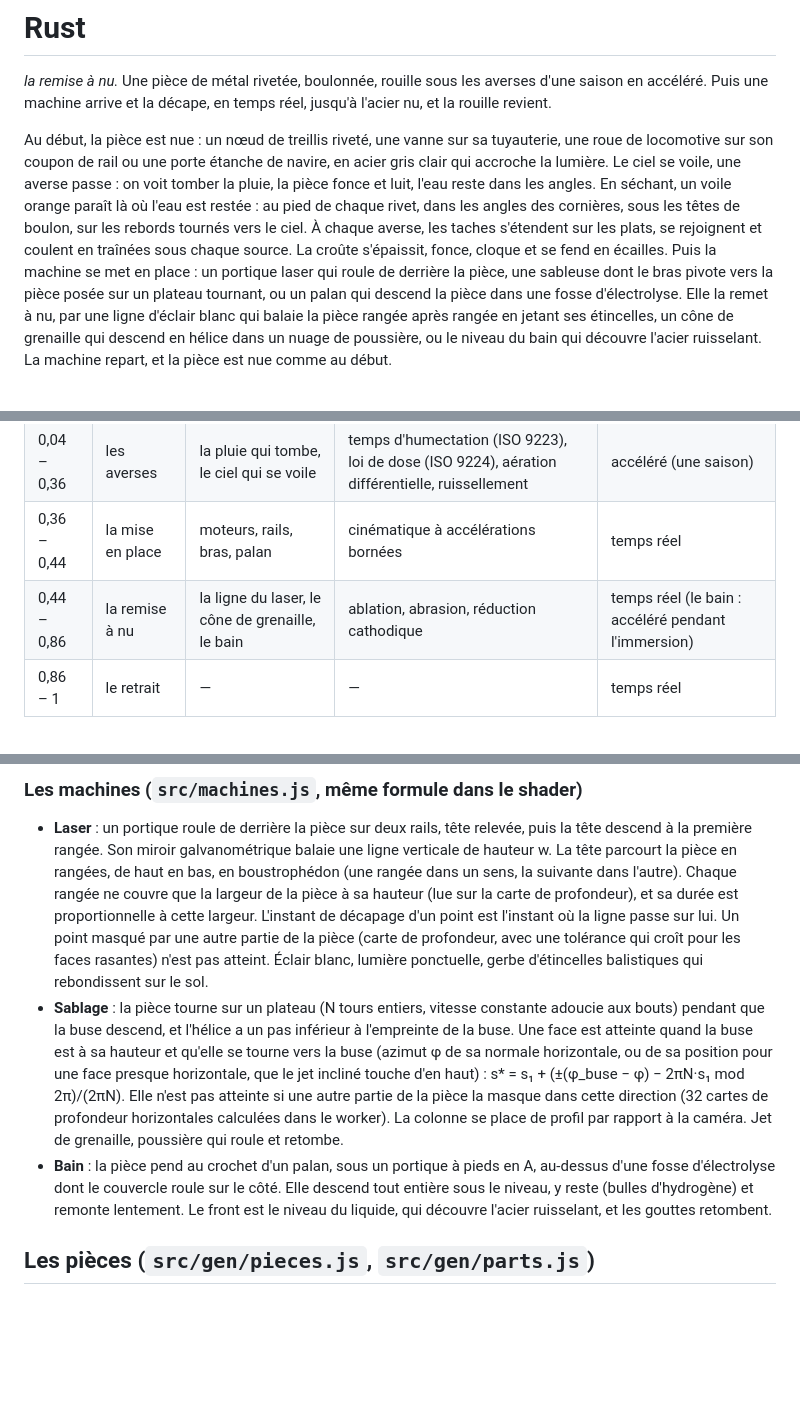
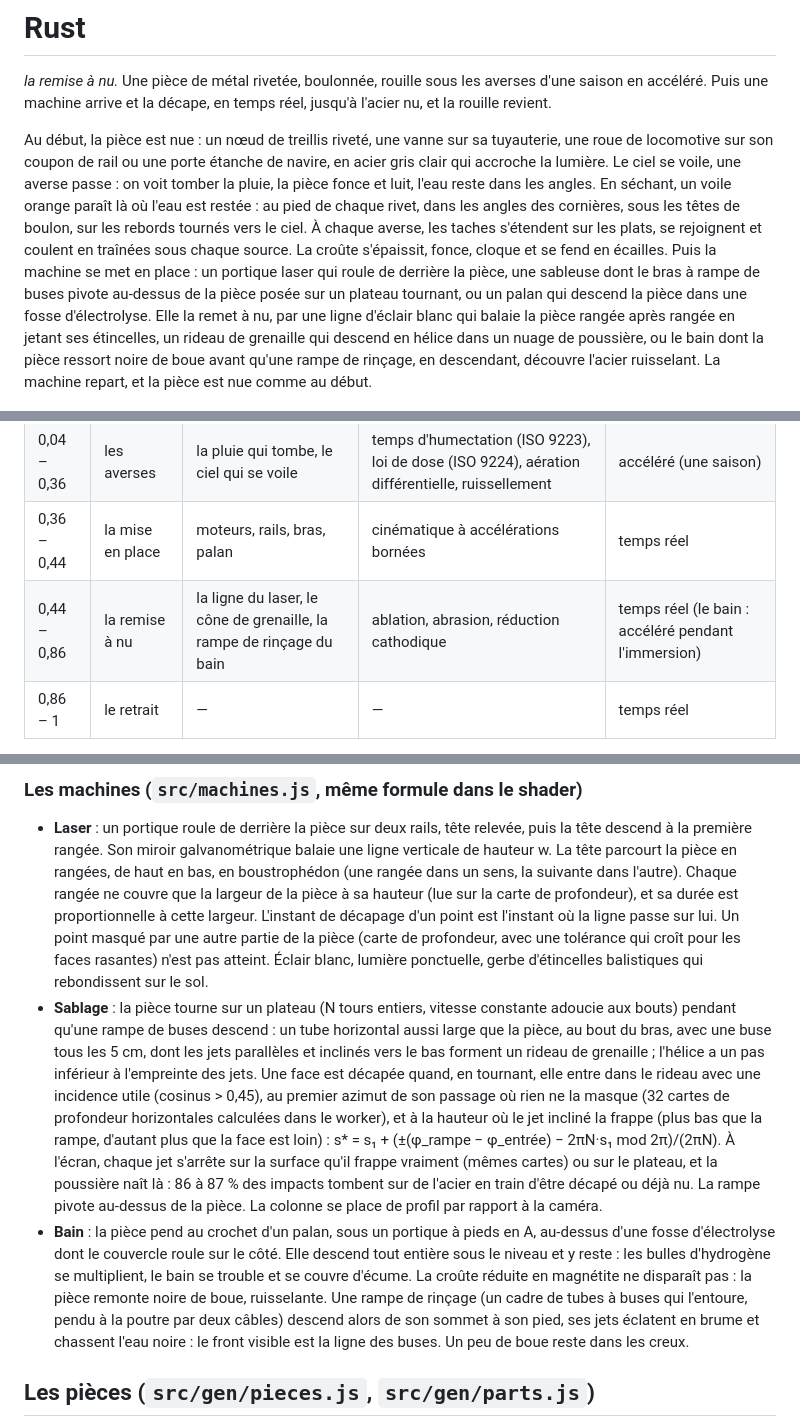
Before and after one commit to drschizzo/Codevember, a Markdown page: rust/README.md, 3 parts joined by grey strips. Rendered like a GitHub page; blank space fills up the shorter version.

```diff
--- a/rust/README.md
+++ b/rust/README.md
@@ -2,7 +2,7 @@
 
 *la remise à nu.* Une pièce de métal rivetée, boulonnée, rouille sous les averses d'une saison en accéléré. Puis une machine arrive et la décape, en temps réel, jusqu'à l'acier nu, et la rouille revient.
 
-Au début, la pièce est nue : un nœud de treillis riveté, une vanne sur sa tuyauterie, une roue de locomotive sur son coupon de rail ou une porte étanche de navire, en acier gris clair qui accroche la lumière. Le ciel se voile, une averse passe : on voit tomber la pluie, la pièce fonce et luit, l'eau reste dans les angles. En séchant, un voile orange paraît là où l'eau est restée : au pied de chaque rivet, dans les angles des cornières, sous les têtes de boulon, sur les rebords tournés vers le ciel. À chaque averse, les taches s'étendent sur les plats, se rejoignent et coulent en traînées sous chaque source. La croûte s'épaissit, fonce, cloque et se fend en écailles. Puis la machine se met en place : un portique laser qui roule de derrière la pièce, une sableuse dont le bras pivote vers la pièce posée sur un plateau tournant, ou un palan qui descend la pièce dans une fosse d'électrolyse. Elle la remet à nu, par une ligne d'éclair blanc qui balaie la pièce rangée après rangée en jetant ses étincelles, un cône de grenaille qui descend en hélice dans un nuage de poussière, ou le niveau du bain qui découvre l'acier ruisselant. La machine repart, et la pièce est nue comme au début.
+Au début, la pièce est nue : un nœud de treillis riveté, une vanne sur sa tuyauterie, une roue de locomotive sur son coupon de rail ou une porte étanche de navire, en acier gris clair qui accroche la lumière. Le ciel se voile, une averse passe : on voit tomber la pluie, la pièce fonce et luit, l'eau reste dans les angles. En séchant, un voile orange paraît là où l'eau est restée : au pied de chaque rivet, dans les angles des cornières, sous les têtes de boulon, sur les rebords tournés vers le ciel. À chaque averse, les taches s'étendent sur les plats, se rejoignent et coulent en traînées sous chaque source. La croûte s'épaissit, fonce, cloque et se fend en écailles. Puis la machine se met en place : un portique laser qui roule de derrière la pièce, une sableuse dont le bras à rampe de buses pivote au-dessus de la pièce posée sur un plateau tournant, ou un palan qui descend la pièce dans une fosse d'électrolyse. Elle la remet à nu, par une ligne d'éclair blanc qui balaie la pièce rangée après rangée en jetant ses étincelles, un rideau de grenaille qui descend en hélice dans un nuage de poussière, ou le bain dont la pièce ressort noire de boue avant qu'une rampe de rinçage, en descendant, découvre l'acier ruisselant. La machine repart, et la pièce est nue comme au début.
 
 ![capture](docs/capture.jpg)
 
@@ -35,7 +35,7 @@ La rouille naît là où l'eau reste, et le programme calcule ces endroits d'apr
 | 0 – 0,04 | le métal nu | — | — | — |
 | 0,04 – 0,36 | les averses | la pluie qui tombe, le ciel qui se voile | temps d'humectation (ISO 9223), loi de dose (ISO 9224), aération différentielle, ruissellement | accéléré (une saison) |
 | 0,36 – 0,44 | la mise en place | moteurs, rails, bras, palan | cinématique à accélérations bornées | temps réel |
-| 0,44 – 0,86 | la remise à nu | la ligne du laser, le cône de grenaille, le bain | ablation, abrasion, réduction cathodique | temps réel (le bain : accéléré pendant l'immersion) |
+| 0,44 – 0,86 | la remise à nu | la ligne du laser, le cône de grenaille, la rampe de rinçage du bain | ablation, abrasion, réduction cathodique | temps réel (le bain : accéléré pendant l'immersion) |
 | 0,86 – 1 | le retrait | — | — | temps réel |
 
 Le temps d'humectation cumulé τ(u) n'avance que sous les averses et pendant le séchage qui suit (la rouille éclair paraît en séchant) : 0 avant la première, 1 après la dernière, constant ensuite. La rouille visible en un point x de normale n vaut h(x, τ(u)) tant que l'outil ne l'a pas atteint (u < c(x, n)), et 0 ensuite. Un point que l'outil n'atteint jamais (dessous d'une tête, face cachée) garde sa rouille de fin de saison toute la boucle. À u = 0 comme à u = 1, τ = 0 : la pièce est nue, la machine au garage. La boucle est donc parfaite par construction, et la pluie, l'eau et le ciel, nuls hors des averses, se raccordent aussi.
@@ -66,8 +66,8 @@ Le tout est écrit dans un volume RGBA 8 bits (~1 cm par voxel, dilaté autour d
 ### Les machines (`src/machines.js`, même formule dans le shader)
 
 - **Laser** : un portique roule de derrière la pièce sur deux rails, tête relevée, puis la tête descend à la première rangée. Son miroir galvanométrique balaie une ligne verticale de hauteur w. La tête parcourt la pièce en rangées, de haut en bas, en boustrophédon (une rangée dans un sens, la suivante dans l'autre). Chaque rangée ne couvre que la largeur de la pièce à sa hauteur (lue sur la carte de profondeur), et sa durée est proportionnelle à cette largeur. L'instant de décapage d'un point est l'instant où la ligne passe sur lui. Un point masqué par une autre partie de la pièce (carte de profondeur, avec une tolérance qui croît pour les faces rasantes) n'est pas atteint. Éclair blanc, lumière ponctuelle, gerbe d'étincelles balistiques qui rebondissent sur le sol.
-- **Sablage** : la pièce tourne sur un plateau (N tours entiers, vitesse constante adoucie aux bouts) pendant que la buse descend, et l'hélice a un pas inférieur à l'empreinte de la buse. Une face est atteinte quand la buse est à sa hauteur et qu'elle se tourne vers la buse (azimut φ de sa normale horizontale, ou de sa position pour une face presque horizontale, que le jet incliné touche d'en haut) : s* = s₁ + (±(φ_buse − φ) − 2πN·s₁ mod 2π)/(2πN). Elle n'est pas atteinte si une autre partie de la pièce la masque dans cette direction (32 cartes de profondeur horizontales calculées dans le worker). La colonne se place de profil par rapport à la caméra. Jet de grenaille, poussière qui roule et retombe.
-- **Bain** : la pièce pend au crochet d'un palan, sous un portique à pieds en A, au-dessus d'une fosse d'électrolyse dont le couvercle roule sur le côté. Elle descend tout entière sous le niveau, y reste (bulles d'hydrogène) et remonte lentement. Le front est le niveau du liquide, qui découvre l'acier ruisselant, et les gouttes retombent.
+- **Sablage** : la pièce tourne sur un plateau (N tours entiers, vitesse constante adoucie aux bouts) pendant qu'une rampe de buses descend : un tube horizontal aussi large que la pièce, au bout du bras, avec une buse tous les 5 cm, dont les jets parallèles et inclinés vers le bas forment un rideau de grenaille ; l'hélice a un pas inférieur à l'empreinte des jets. Une face est décapée quand, en tournant, elle entre dans le rideau avec une incidence utile (cosinus > 0,45), au premier azimut de son passage où rien ne la masque (32 cartes de profondeur horizontales calculées dans le worker), et à la hauteur où le jet incliné la frappe (plus bas que la rampe, d'autant plus que la face est loin) : s* = s₁ + (±(φ_rampe − φ_entrée) − 2πN·s₁ mod 2π)/(2πN). À l'écran, chaque jet s'arrête sur la surface qu'il frappe vraiment (mêmes cartes) ou sur le plateau, et la poussière naît là : 86 à 87 % des impacts tombent sur de l'acier en train d'être décapé ou déjà nu. La rampe pivote au-dessus de la pièce. La colonne se place de profil par rapport à la caméra.
+- **Bain** : la pièce pend au crochet d'un palan, sous un portique à pieds en A, au-dessus d'une fosse d'électrolyse dont le couvercle roule sur le côté. Elle descend tout entière sous le niveau et y reste : les bulles d'hydrogène se multiplient, le bain se trouble et se couvre d'écume. La croûte réduite en magnétite ne disparaît pas : la pièce remonte noire de boue, ruisselante. Une rampe de rinçage (un cadre de tubes à buses qui l'entoure, pendu à la poutre par deux câbles) descend alors de son sommet à son pied, ses jets éclatent en brume et chassent l'eau noire : le front visible est la ligne des buses. Un peu de boue reste dans les creux.
 
 ## Les pièces (`src/gen/pieces.js`, `src/gen/parts.js`)
 
```
Also changed, not shown: other parts of rust/README.md (+2 -2 lines), rust/docs/ad-pass-avant-apres.jpg (added), 11 other files.
